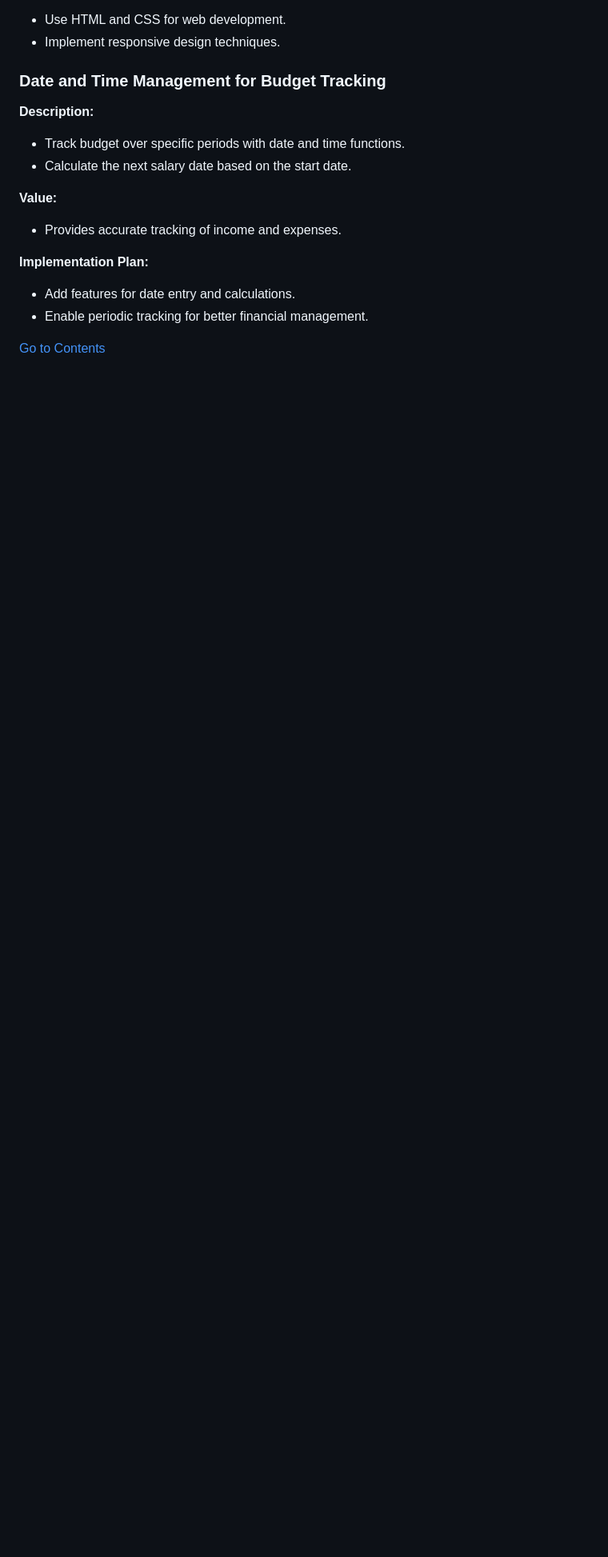
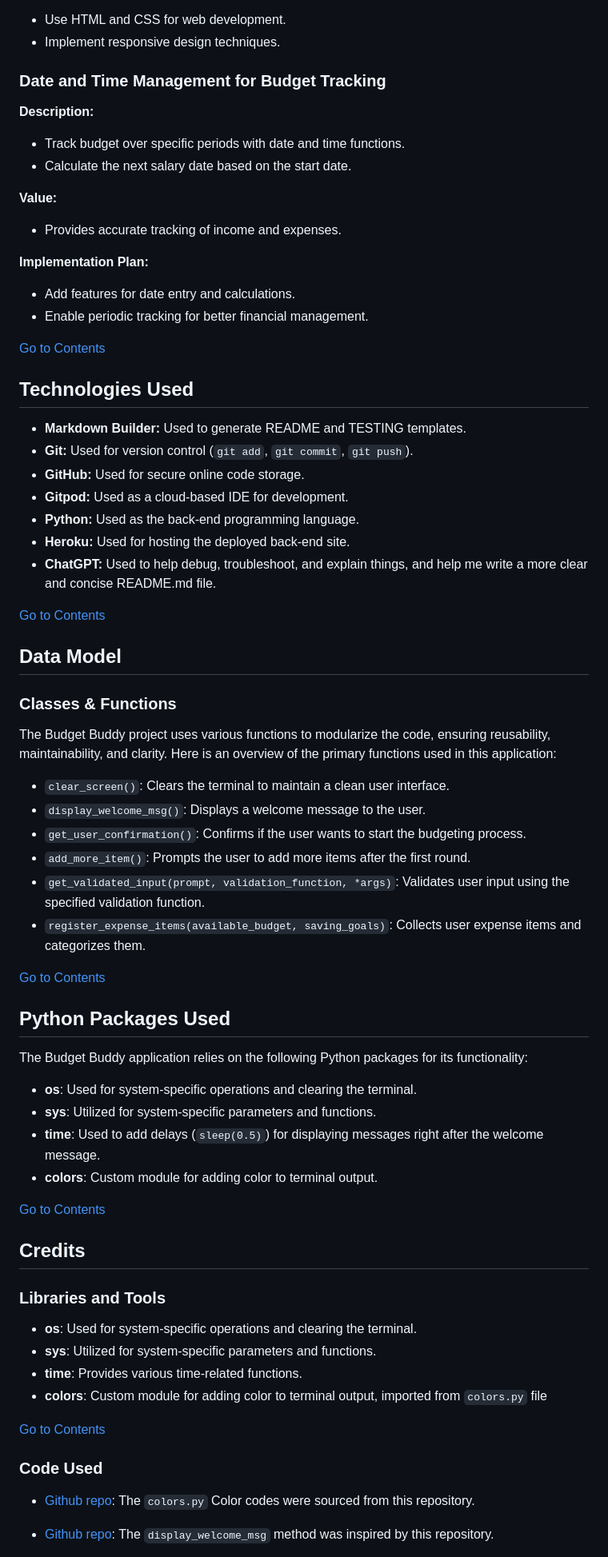
Before and after one commit to Mustafa-Vienna/budget_buddy, a Markdown page: README.md, the part around one of its changes. Shown at 80% size. Rendered like a GitHub page; blank space fills up the shorter version.

```diff
--- a/README.md
+++ b/README.md
@@ -212,3 +221,61 @@ Budget Buddy was created as a part of a full-stack development program to demons
 - Enable periodic tracking for better financial management.
 
 [Go to Contents](#contents)
+
+## Technologies Used
+
+- **Markdown Builder:** Used to generate README and TESTING templates.
+- **Git:** Used for version control (`git add`, `git commit`, `git push`).
+- **GitHub:** Used for secure online code storage.
+- **Gitpod:** Used as a cloud-based IDE for development.
+- **Python:** Used as the back-end programming language.
+- **Heroku:** Used for hosting the deployed back-end site.
+- **ChatGPT:** Used to help debug, troubleshoot, and explain things, and help me write a more clear and concise README.md file.
+
+[Go to Contents](#contents)
+
+
+## Data Model
+
+### Classes & Functions
+
+The Budget Buddy project uses various functions to modularize the code, ensuring reusability, maintainability, and clarity. Here is an overview of the primary functions used in this application:
+
+- `clear_screen()`: Clears the terminal to maintain a clean user interface.
+- `display_welcome_msg()`: Displays a welcome message to the user.
+- `get_user_confirmation()`: Confirms if the user wants to start the budgeting process.
+- `add_more_item()`: Prompts the user to add more items after the first round.
+- `get_validated_input(prompt, validation_function, *args)`: Validates user input using the specified validation function.
+- `register_expense_items(available_budget, saving_goals)`: Collects user expense items and categorizes them.
+
+[Go to Contents](#contents)
+
+## Python Packages Used
+
+The Budget Buddy application relies on the following Python packages for its functionality:
+
+- **os**: Used for system-specific operations and clearing the terminal.
+- **sys**: Utilized for system-specific parameters and functions.
+- **time**: Used to add delays (`sleep(0.5)`) for displaying messages right after the welcome message.
+- **colors**: Custom module for adding color to terminal output.
+
+
+[Go to Contents](#contents)
+
+## Credits
+
+### Libraries and Tools
+
+- **os**: Used for system-specific operations and clearing the terminal.
+- **sys**: Utilized for system-specific parameters and functions.
+- **time**: Provides various time-related functions.
+- **colors**: Custom module for adding color to terminal output, imported from `colors.py` file
+
+[Go to Contents](#contents)
+
+### Code Used
+
+- [Github repo](https://gist.github.com/vratiu/9780): The `colors.py` Color codes were sourced from this repository.
+
+- [Github repo](https://github.com/linuxlawson/buddy/blob/main/buddy.py): The `display_welcome_msg` method was inspired by this repository.
+
```
Also changed, not shown: other parts of README.md (+33 -6 lines), documentation/screenshots/clear_screen.png, documentation/screenshots/end_of_program.png, documentation/screenshots/salary_input_below_minimum.png, documentation/screenshots/salary_input_valid.png, documentation/screenshots/user_confirmation_no.png, documentation/screenshots/user_confirmation_yes.png.
